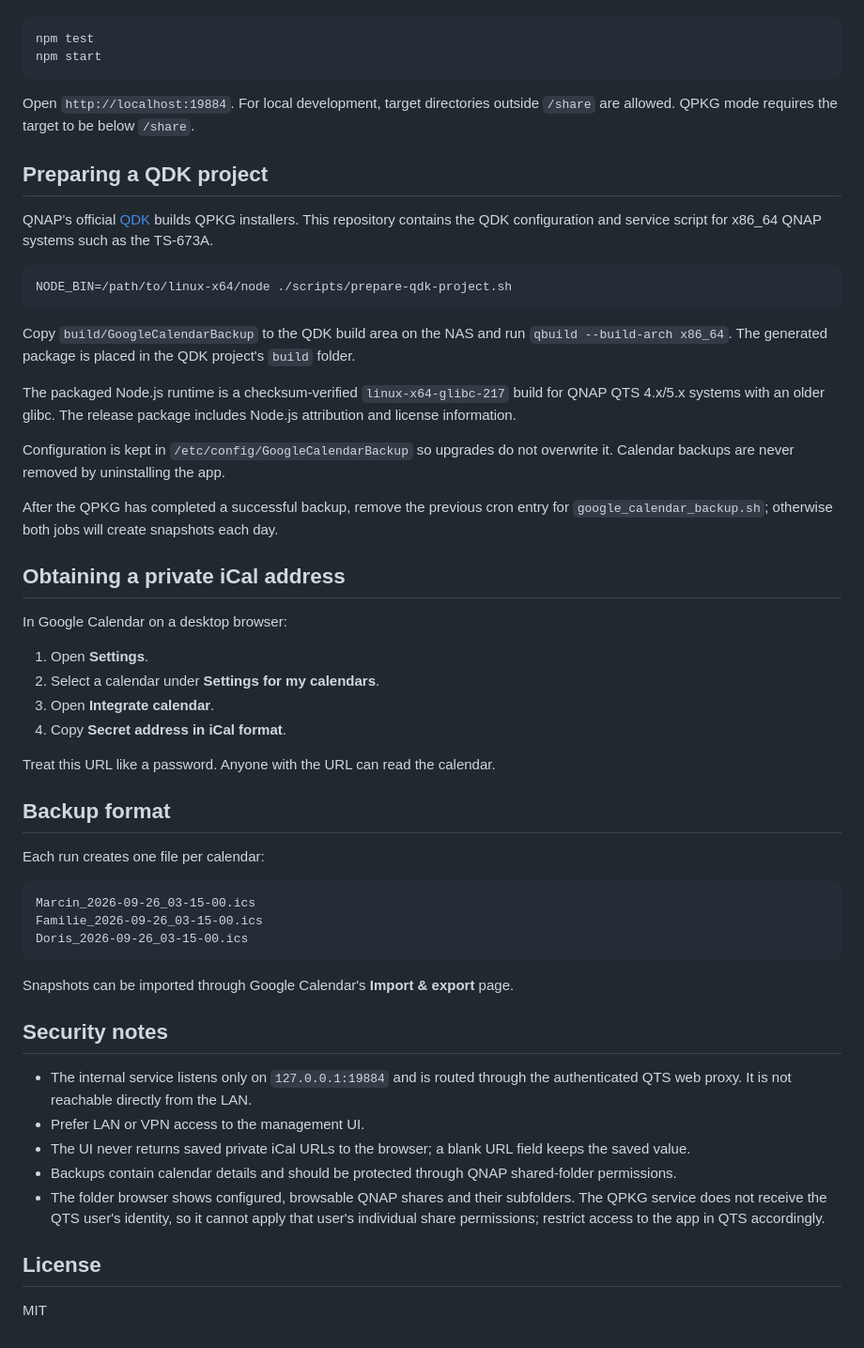
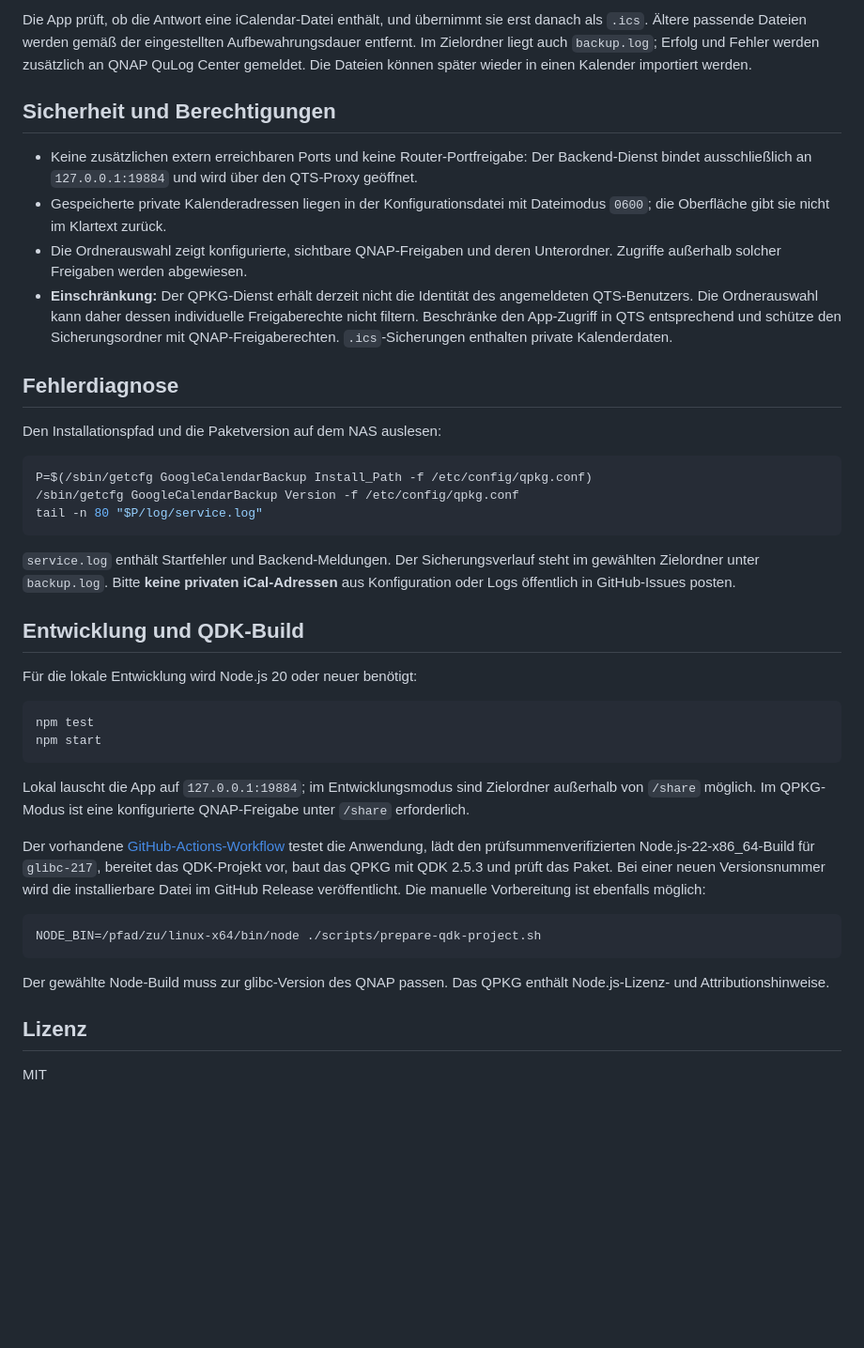
Before and after one commit to kulmi84/Google-Calendar-Backup-for-QNAP, a Markdown page: README.md, the part around one of its changes. Shown at 94% size. Drawn GitHub-style; blank space fills up the shorter version.

````diff
--- a/README.md
+++ b/README.md
@@ -32,56 +39,43 @@ Requires Node.js 20 or newer.
+Die App prüft, ob die Antwort eine iCalendar-Datei enthält, und übernimmt sie erst danach als `.ics`. Ältere passende Dateien werden gemäß der eingestellten Aufbewahrungsdauer entfernt. Im Zielordner liegt auch `backup.log`; Erfolg und Fehler werden zusätzlich an QNAP QuLog Center gemeldet. Die Dateien können später wieder in einen Kalender importiert werden.
+
+## Sicherheit und Berechtigungen
+
+- Keine zusätzlichen extern erreichbaren Ports und keine Router-Portfreigabe: Der Backend-Dienst bindet ausschließlich an `127.0.0.1:19884` und wird über den QTS-Proxy geöffnet.
+- Gespeicherte private Kalenderadressen liegen in der Konfigurationsdatei mit Dateimodus `0600`; die Oberfläche gibt sie nicht im Klartext zurück.
+- Die Ordnerauswahl zeigt konfigurierte, sichtbare QNAP-Freigaben und deren Unterordner. Zugriffe außerhalb solcher Freigaben werden abgewiesen.
+- **Einschränkung:** Der QPKG-Dienst erhält derzeit nicht die Identität des angemeldeten QTS-Benutzers. Die Ordnerauswahl kann daher dessen individuelle Freigaberechte nicht filtern. Beschränke den App-Zugriff in QTS entsprechend und schütze den Sicherungsordner mit QNAP-Freigaberechten. `.ics`-Sicherungen enthalten private Kalenderdaten.
+
+## Fehlerdiagnose
+
+Den Installationspfad und die Paketversion auf dem NAS auslesen:
+
+```sh
+P=$(/sbin/getcfg GoogleCalendarBackup Install_Path -f /etc/config/qpkg.conf)
+/sbin/getcfg GoogleCalendarBackup Version -f /etc/config/qpkg.conf
+tail -n 80 "$P/log/service.log"
+```
+
+`service.log` enthält Startfehler und Backend-Meldungen. Der Sicherungsverlauf steht im gewählten Zielordner unter `backup.log`. Bitte **keine privaten iCal-Adressen** aus Konfiguration oder Logs öffentlich in GitHub-Issues posten.
+
+## Entwicklung und QDK-Build
+
+Für die lokale Entwicklung wird Node.js 20 oder neuer benötigt:
+
+```sh
 npm test
 npm start
 ```
 
-Open `http://localhost:19884`. For local development, target directories outside `/share` are allowed. QPKG mode requires the target to be below `/share`.
+Lokal lauscht die App auf `127.0.0.1:19884`; im Entwicklungsmodus sind Zielordner außerhalb von `/share` möglich. Im QPKG-Modus ist eine konfigurierte QNAP-Freigabe unter `/share` erforderlich.
 
-## Preparing a QDK project
+Der vorhandene [GitHub-Actions-Workflow](.github/workflows/build-qpkg.yml) testet die Anwendung, lädt den prüfsummenverifizierten Node.js-22-x86_64-Build für `glibc-217`, bereitet das QDK-Projekt vor, baut das QPKG mit QDK 2.5.3 und prüft das Paket. Bei einer neuen Versionsnummer wird die installierbare Datei im GitHub Release veröffentlicht. Die manuelle Vorbereitung ist ebenfalls möglich:
 
-QNAP's official [QDK](https://github.com/qnap-dev/QDK) builds QPKG installers. This repository contains the QDK configuration and service script for x86_64 QNAP systems such as the TS-673A.
-
-```bash
-NODE_BIN=/path/to/linux-x64/node ./scripts/prepare-qdk-project.sh
+```sh
+NODE_BIN=/pfad/zu/linux-x64/bin/node ./scripts/prepare-qdk-project.sh
 ```
 
-Copy `build/GoogleCalendarBackup` to the QDK build area on the NAS and run `qbuild --build-arch x86_64`. The generated package is placed in the QDK project's `build` folder.
+Der gewählte Node-Build muss zur glibc-Version des QNAP passen. Das QPKG enthält Node.js-Lizenz- und Attributionshinweise.
 
-The packaged Node.js runtime is a checksum-verified `linux-x64-glibc-217` build for QNAP QTS 4.x/5.x systems with an older glibc. The release package includes Node.js attribution and license information.
-
-Configuration is kept in `/etc/config/GoogleCalendarBackup` so upgrades do not overwrite it. Calendar backups are never removed by uninstalling the app.
-
-After the QPKG has completed a successful backup, remove the previous cron entry for `google_calendar_backup.sh`; otherwise both jobs will create snapshots each day.
-
-## Obtaining a private iCal address
-
-In Google Calendar on a desktop browser:
-
-1. Open **Settings**.
-2. Select a calendar under **Settings for my calendars**.
-3. Open **Integrate calendar**.
-4. Copy **Secret address in iCal format**.
-
-Treat this URL like a password. Anyone with the URL can read the calendar.
-
-## Backup format
-
-Each run creates one file per calendar:
-
-```text
-Marcin_2026-09-26_03-15-00.ics
-Familie_2026-09-26_03-15-00.ics
-Doris_2026-09-26_03-15-00.ics
-```
-
-Snapshots can be imported through Google Calendar's **Import & export** page.
-
-## Security notes
-
-- The internal service listens only on `127.0.0.1:19884` and is routed through the authenticated QTS web proxy. It is not reachable directly from the LAN.
-- Prefer LAN or VPN access to the management UI.
-- The UI never returns saved private iCal URLs to the browser; a blank URL field keeps the saved value.
-- Backups contain calendar details and should be protected through QNAP shared-folder permissions.
-- The folder browser shows configured, browsable QNAP shares and their subfolders. The QPKG service does not receive the QTS user's identity, so it cannot apply that user's individual share permissions; restrict access to the app in QTS accordingly.
-
-## License
+## Lizenz
 
 MIT
````
Also changed, not shown: other parts of README.md (+28 -21 lines), docs/oberflaeche.png (added), 1 other file.
